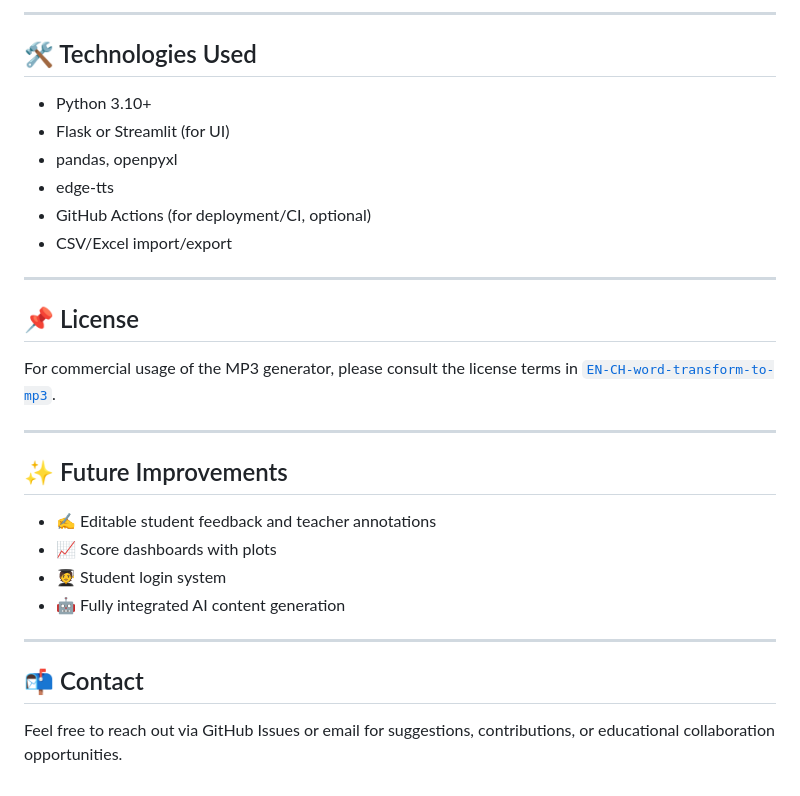
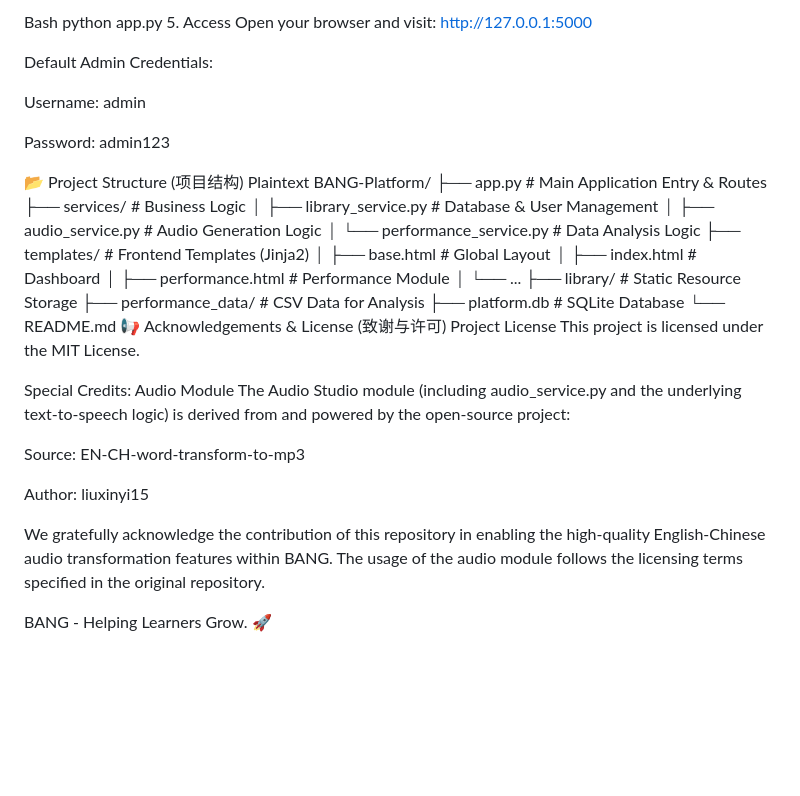
Before and after one commit to liuxinyi15/Learning_Platform_BANG, a Markdown page: README.md, the part around one of its changes. Drawn GitHub-style; blank space fills up the shorter version.

```diff
--- a/README.md
+++ b/README.md
@@ -75,32 +82,43 @@ pip install -r requirements.txt
 
----
+Bash
+python app.py
+5. Access
+Open your browser and visit: http://127.0.0.1:5000
 
-## 🛠 Technologies Used
+Default Admin Credentials:
 
-- Python 3.10+
-- Flask or Streamlit (for UI)
-- pandas, openpyxl
-- edge-tts
-- GitHub Actions (for deployment/CI, optional)
-- CSV/Excel import/export
+Username: admin
 
----
+Password: admin123
 
-## 📌 License
+📂 Project Structure (项目结构)
+Plaintext
+BANG-Platform/
+├── app.py                  # Main Application Entry & Routes
+├── services/               # Business Logic
+│   ├── library_service.py  # Database & User Management
+│   ├── audio_service.py    # Audio Generation Logic
+│   └── performance_service.py # Data Analysis Logic
+├── templates/              # Frontend Templates (Jinja2)
+│   ├── base.html           # Global Layout
+│   ├── index.html          # Dashboard
+│   ├── performance.html    # Performance Module
+│   └── ...
+├── library/                # Static Resource Storage
+├── performance_data/       # CSV Data for Analysis
+├── platform.db             # SQLite Database
+└── README.md
+📢 Acknowledgements & License (致谢与许可)
+Project License
+This project is licensed under the MIT License.
 
-For commercial usage of the MP3 generator, please consult the license terms in [`EN-CH-word-transform-to-mp3`](https://github.com/liuxinyi15/EN-CH-word-transform-to-mp3).
+Special Credits: Audio Module
+The Audio Studio module (including audio_service.py and the underlying text-to-speech logic) is derived from and powered by the open-source project:
 
----
+Source: EN-CH-word-transform-to-mp3
 
-## ✨ Future Improvements
+Author: liuxinyi15
 
-- ✍️ Editable student feedback and teacher annotations
-- 📈 Score dashboards with plots
-- 🧑‍🎓 Student login system
-- 🤖 Fully integrated AI content generation
+We gratefully acknowledge the contribution of this repository in enabling the high-quality English-Chinese audio transformation features within BANG. The usage of the audio module follows the licensing terms specified in the original repository.
 
----
-
-## 📬 Contact
-
-Feel free to reach out via GitHub Issues or email for suggestions, contributions, or educational collaboration opportunities.
+BANG - Helping Learners Grow. 🚀
```
Also changed, not shown: other parts of README.md (+60 -53 lines).
